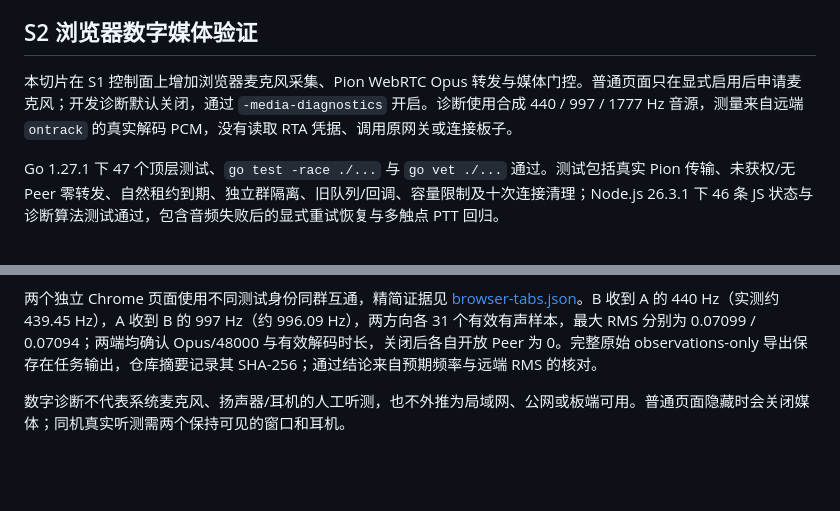
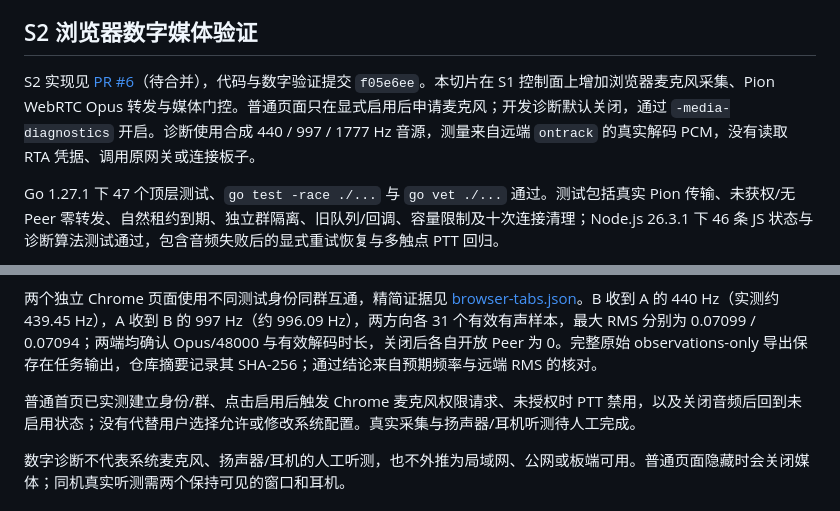
Before and after one commit to iewiad/miku-intercom, a Markdown page: docs/acceptance.md, 2 parts joined by grey strips. GitHub-like rendering; blank space fills up the shorter version.

Commit message:
docs: record browser audio PR and microphone validation boundary

```diff
--- a/docs/acceptance.md
+++ b/docs/acceptance.md
@@ -44,13 +44,15 @@
 
 ## S2 浏览器数字媒体验证
 
-本切片在 S1 控制面上增加浏览器麦克风采集、Pion WebRTC Opus 转发与媒体门控。普通页面只在显式启用后申请麦克风；开发诊断默认关闭，通过 `-media-diagnostics` 开启。诊断使用合成 440 / 997 / 1777 Hz 音源，测量来自远端 `ontrack` 的真实解码 PCM，没有读取 RTA 凭据、调用原网关或连接板子。
+S2 实现见 [PR #6](https://github.com/iewiad/miku-intercom/pull/6)（待合并），代码与数字验证提交 `f05e6ee`。本切片在 S1 控制面上增加浏览器麦克风采集、Pion WebRTC Opus 转发与媒体门控。普通页面只在显式启用后申请麦克风；开发诊断默认关闭，通过 `-media-diagnostics` 开启。诊断使用合成 440 / 997 / 1777 Hz 音源，测量来自远端 `ontrack` 的真实解码 PCM，没有读取 RTA 凭据、调用原网关或连接板子。
 
 Go 1.27.1 下 47 个顶层测试、`go test -race ./...` 与 `go vet ./...` 通过。测试包括真实 Pion 传输、未获权/无 Peer 零转发、自然租约到期、独立群隔离、旧队列/回调、容量限制及十次连接清理；Node.js 26.3.1 下 46 条 JS 状态与诊断算法测试通过，包含音频失败后的显式重试恢复与多触点 PTT 回归。
 
 三终端同页最终矩阵 10 项全部通过，原始机器报告见 [browser-matrix.json](evidence/2026-10-24-browser-matrix.json)。覆盖 A→B/C、B→A/C、C 切群后的双向隔离、松手排空后连续两秒静音、同时抢麦、故意停止续租且继续发包后的到期静音，以及十次切群/Peer 重建。A→B/C 的实际远端主频约 439 Hz，RMS 约 0.0707，codec 为 Opus/48000；到期测试接收端为静音，源 track 仍启用且上行继续增长。额外把获权者静音、败方保持上行，败方继续发送 110 包时 C 的 22 个有效远端 PCM 窗口 RMS 均为 0；自然到期后源继续发送 246 包，B/C 各 22 个窗口 RMS 均为 0。十次切群后每端仅一个有效 Peer，停止后 A/B/C 的开放 Peer 均为 0。包计数本身不作为有声证据，服务端空闲 Opus 静音用于维持下行播放。
 
 两个独立 Chrome 页面使用不同测试身份同群互通，精简证据见 [browser-tabs.json](evidence/2026-10-24-browser-tabs.json)。B 收到 A 的 440 Hz（实测约 439.45 Hz），A 收到 B 的 997 Hz（约 996.09 Hz），两方向各 31 个有效有声样本，最大 RMS 分别为 0.07099 / 0.07094；两端均确认 Opus/48000 与有效解码时长，关闭后各自开放 Peer 为 0。完整原始 observations-only 导出保存在任务输出，仓库摘要记录其 SHA-256；通过结论来自预期频率与远端 RMS 的核对。
+
+普通首页已实测建立身份/群、点击启用后触发 Chrome 麦克风权限请求、未授权时 PTT 禁用，以及关闭音频后回到未启用状态；没有代替用户选择允许或修改系统配置。真实采集与扬声器/耳机听测待人工完成。
 
 数字诊断不代表系统麦克风、扬声器/耳机的人工听测，也不外推为局域网、公网或板端可用。普通页面隐藏时会关闭媒体；同机真实听测需两个保持可见的窗口和耳机。
 
```
